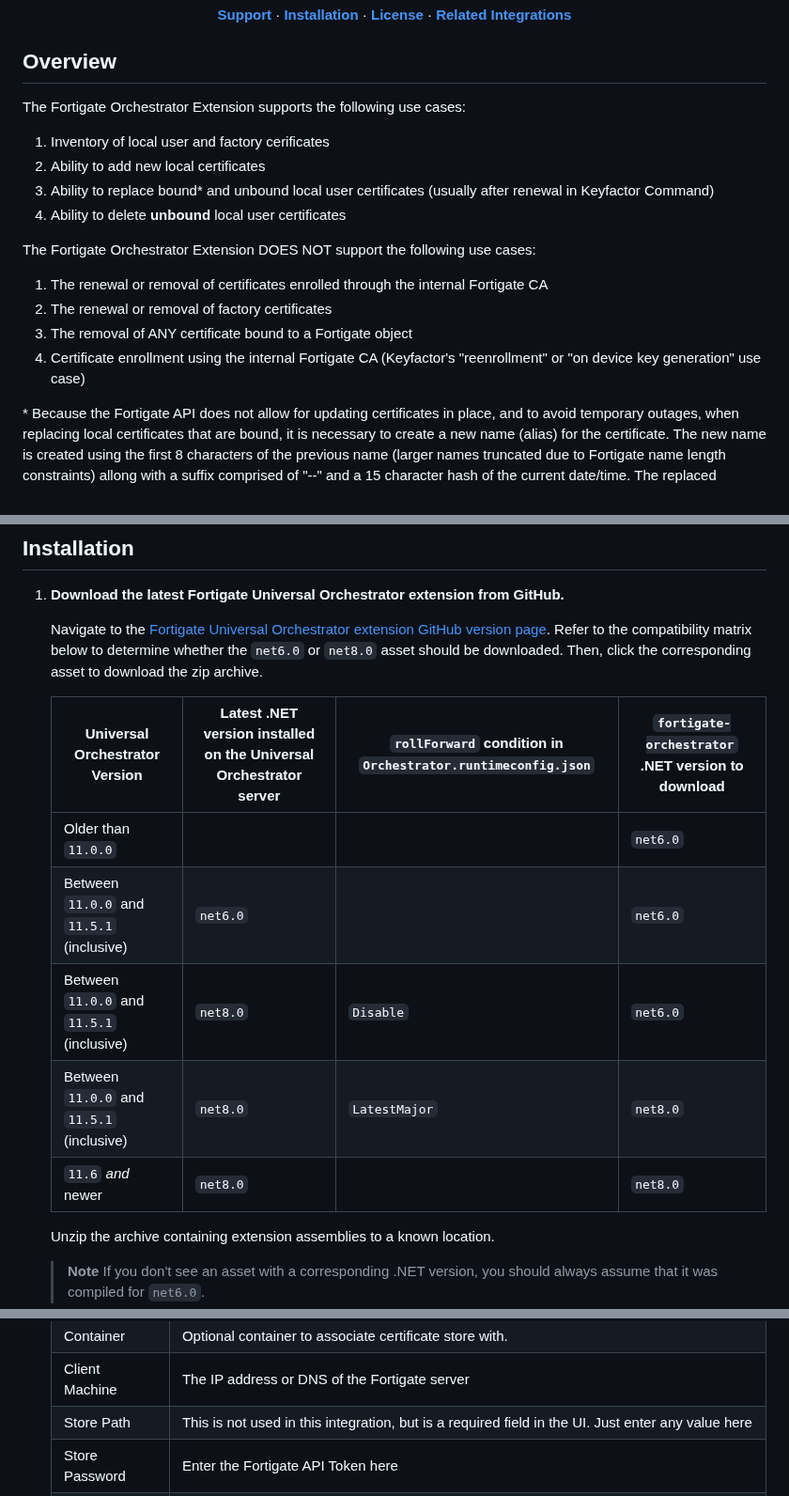
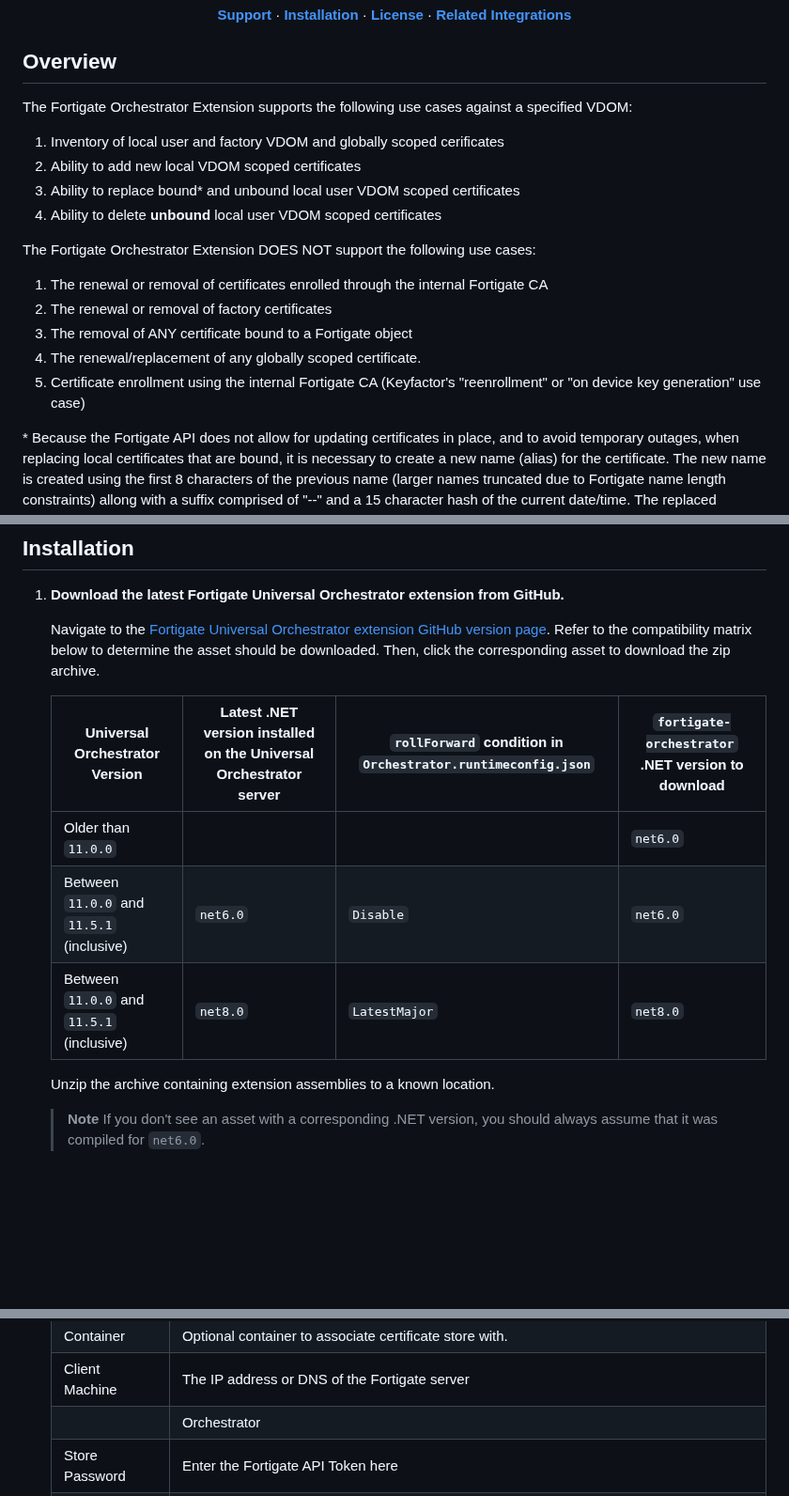
Before and after one commit to Keyfactor/fortigate-orchestrator, a Markdown page: README.md, 3 parts joined by grey strips. Shown at 94% size. Drawn GitHub-style; folded sections open; blank space fills up the shorter version.

```diff
--- a/README.md
+++ b/README.md
@@ -31,17 +31,18 @@
 
 ## Overview
 
-The Fortigate Orchestrator Extension supports the following use cases:
-1. Inventory of local user and factory cerificates
-2. Ability to add new local certificates
-3. Ability to replace bound* and unbound local user certificates (usually after renewal in Keyfactor Command)
-4. Ability to delete **unbound** local user certificates
+The Fortigate Orchestrator Extension supports the following use cases against a specified VDOM:
+1. Inventory of local user and factory VDOM and globally scoped cerificates
+2. Ability to add new local VDOM scoped certificates
+3. Ability to replace bound* and unbound local user VDOM scoped certificates
+4. Ability to delete **unbound** local user VDOM scoped certificates
 
 The Fortigate Orchestrator Extension DOES NOT support the following use cases:
 1. The renewal or removal of certificates enrolled through the internal Fortigate CA
 2. The renewal or removal of factory certificates
 3. The removal of ANY certificate bound to a Fortigate object
-4. Certificate enrollment using the internal Fortigate CA (Keyfactor's "reenrollment" or "on device key generation" use case)
+4. The renewal/replacement of any globally scoped certificate.
+5. Certificate enrollment using the internal Fortigate CA (Keyfactor's "reenrollment" or "on device key generation" use case)
 
 \* Because the Fortigate API does not allow for updating certificates in place, and to avoid temporary outages, when replacing local certificates that are bound, it is necessary to create a new name (alias) for the certificate.  The new name is created using the first 8 characters of the previous name (larger names truncated due to Fortigate name length constraints) allong with a suffix comprised of "--" and a 15 character hash of the current date/time.  The replaced certificate with the old name is then removed from the Fortigate instance.  For example, a bound certificate with the name "CertName" would be replaced and the name would then be "CertName--8DD76A97A98E4C1".  The existing bindings would remain in place with the new name.  At no point during the management job would any of the bound objects be left without a valid certificate binding.
 Currently, the ability to renew bound certificates is limited to these binding types:
@@ -172,15 +173,13 @@ the Keyfactor Command Portal
 
 1. **Download the latest Fortigate Universal Orchestrator extension from GitHub.**
 
-    Navigate to the [Fortigate Universal Orchestrator extension GitHub version page](https://github.com/Keyfactor/fortigate-orchestrator/releases/latest). Refer to the compatibility matrix below to determine whether the `net6.0` or `net8.0` asset should be downloaded. Then, click the corresponding asset to download the zip archive.
+    Navigate to the [Fortigate Universal Orchestrator extension GitHub version page](https://github.com/Keyfactor/fortigate-orchestrator/releases/latest). Refer to the compatibility matrix below to determine the asset should be downloaded. Then, click the corresponding asset to download the zip archive.
 
    | Universal Orchestrator Version | Latest .NET version installed on the Universal Orchestrator server | `rollForward` condition in `Orchestrator.runtimeconfig.json` | `fortigate-orchestrator` .NET version to download |
    | --------- | ----------- | ----------- | ----------- |
    | Older than `11.0.0` | | | `net6.0` |
-   | Between `11.0.0` and `11.5.1` (inclusive) | `net6.0` | | `net6.0` |
-   | Between `11.0.0` and `11.5.1` (inclusive) | `net8.0` | `Disable` | `net6.0` |
+   | Between `11.0.0` and `11.5.1` (inclusive) | `net6.0` | `Disable` | `net6.0` |
    | Between `11.0.0` and `11.5.1` (inclusive) | `net8.0` | `LatestMajor` | `net8.0` |
-   | `11.6` _and_ newer | `net8.0` | | `net8.0` |
 
     Unzip the archive containing extension assemblies to a known location.
 
@@ -237,7 +236,7 @@ the Keyfactor Command Portal
    | Category | Select "Fortigate" or the customized certificate store name from the previous step. |
    | Container | Optional container to associate certificate store with. |
    | Client Machine | The IP address or DNS of the Fortigate server |
-   | Store Path | This is not used in this integration, but is a required field in the UI. Just enter any value here |
+        | Orchestrator | Select an approved orchestrator capable of managing `Fortigate` certificates. Specifically, one with the `Fortigate` capability. |
    | Store Password | Enter the Fortigate API Token here |
    | Orchestrator | Select an approved orchestrator capable of managing `Fortigate` certificates. Specifically, one with the `Fortigate` capability. |
 
```
Also changed, not shown: other parts of README.md (+1 -1 lines), CHANGELOG.md (+3 -0 lines), docsource/content.md (+7 -6 lines), docsource/images/Fortigate-basic-store-type-dialog.png, 5 other files.
